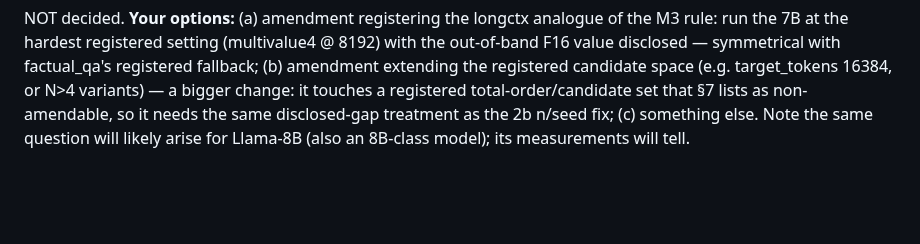
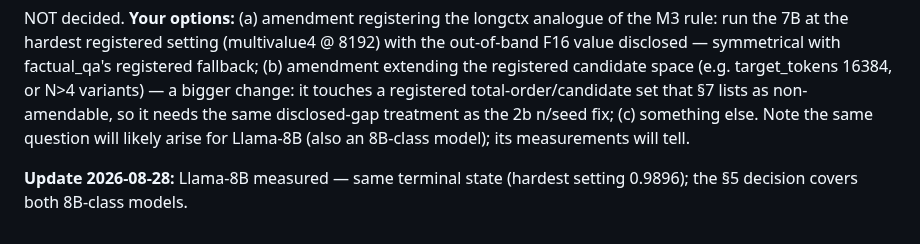
Before and after one commit to Rishik-Chakraborty/BitCliff, a Markdown page: OPEN_QUESTIONS.md, the part around the change. Rendered like a GitHub page; blank space fills up the shorter version.

```diff
--- a/OPEN_QUESTIONS.md
+++ b/OPEN_QUESTIONS.md
@@ -156,3 +156,6 @@ NOT decided. **Your options:**
 (c) something else.
 Note the same question will likely arise for Llama-8B (also an 8B-class
 model); its measurements will tell.
+
+**Update 2026-08-28:** Llama-8B measured — same terminal state (hardest
+setting 0.9896); the §5 decision covers both 8B-class models.
```
Also changed, not shown: AMENDMENT_DRAFT.md (added, +206 -0 lines).
